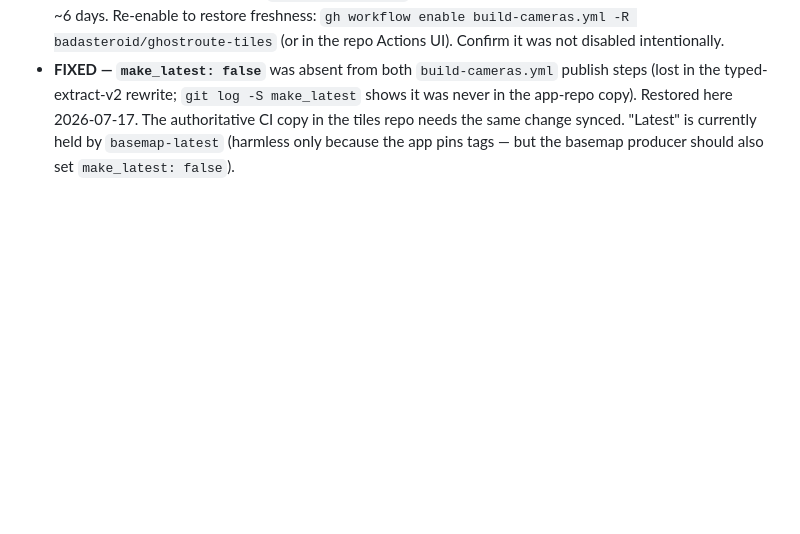
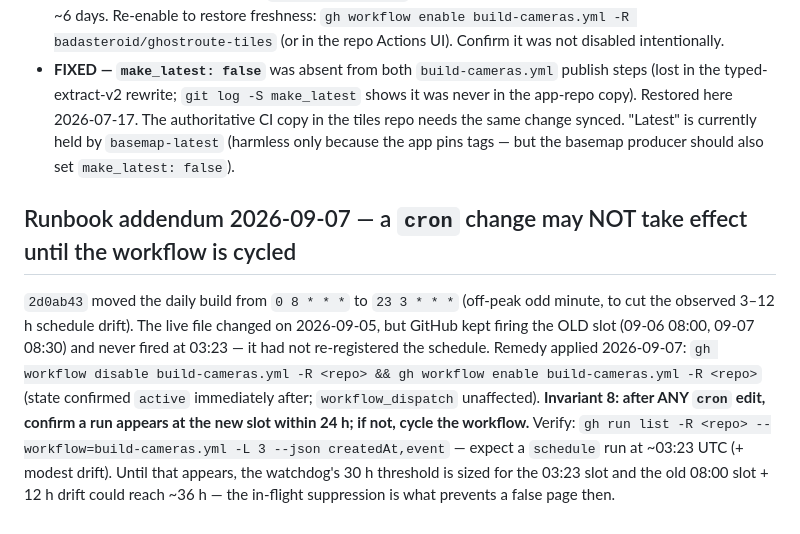
Before and after one commit to badasteroid/ghostroute-tiles, a Markdown page: scripts/ghostroute-tiles-workflow/CAMERA-PIPELINE-HEALTH.md, the part around the change. Rendered like a GitHub page; blank space fills up the shorter version.

Commit message:
docs(cameras): Invariant 8 — cycle the workflow after a cron edit (schedule was not re-registered)
Co-Authored-By: Claude Fable 5.1 <noreply@anthropic.com>

```diff
--- a/scripts/ghostroute-tiles-workflow/CAMERA-PIPELINE-HEALTH.md
+++ b/scripts/ghostroute-tiles-workflow/CAMERA-PIPELINE-HEALTH.md
@@ -111,3 +111,15 @@ freeze the layer permanently.
   here 2026-07-17. The authoritative CI copy in the tiles repo needs the same change synced. "Latest"
   is currently held by `basemap-latest` (harmless only because the app pins tags — but the basemap
   producer should also set `make_latest: false`).
+
+## Runbook addendum 2026-09-07 — a `cron` change may NOT take effect until the workflow is cycled
+
+`2d0ab43` moved the daily build from `0 8 * * *` to `23 3 * * *` (off-peak odd minute, to cut the observed
+3–12 h schedule drift). The live file changed on 2026-09-05, but GitHub kept firing the OLD slot (09-06 08:00,
+09-07 08:30) and never fired at 03:23 — it had not re-registered the schedule. Remedy applied 2026-09-07:
+`gh workflow disable build-cameras.yml -R <repo> && gh workflow enable build-cameras.yml -R <repo>` (state
+confirmed `active` immediately after; `workflow_dispatch` unaffected). **Invariant 8: after ANY `cron` edit,
+confirm a run appears at the new slot within 24 h; if not, cycle the workflow.** Verify:
+`gh run list -R <repo> --workflow=build-cameras.yml -L 3 --json createdAt,event` — expect a `schedule` run at
+~03:23 UTC (+ modest drift). Until that appears, the watchdog's 30 h threshold is sized for the 03:23 slot and the
+old 08:00 slot + 12 h drift could reach ~36 h — the in-flight suppression is what prevents a false page then.
```
